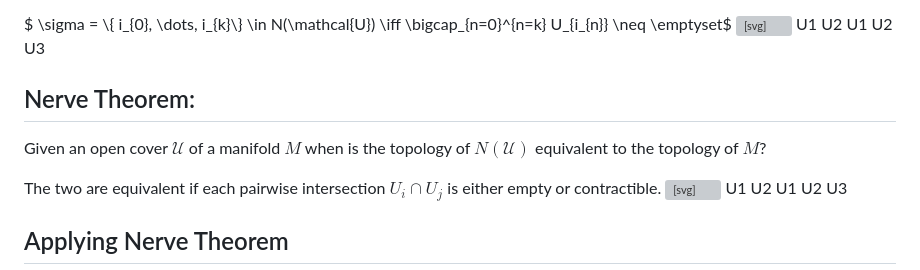
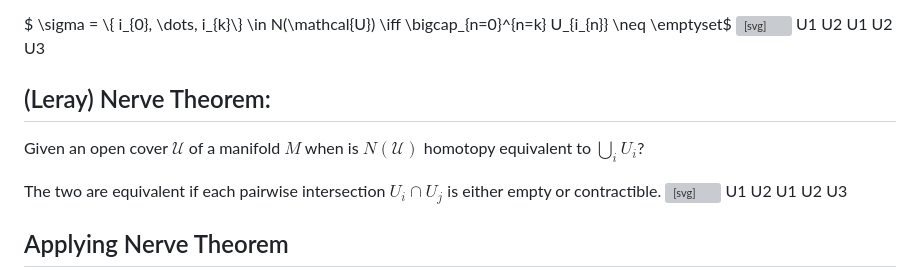
Before and after one commit to Jamiller137/comp_talk, a Markdown page: uiowa-presentation/slides/03-topologification.md, the part around the change. Drawn GitHub-style; grey boxes are pictures that could not be loaded.

Commit message:
fix nerve theorem

```diff
--- a/uiowa-presentation/slides/03-topologification.md
+++ b/uiowa-presentation/slides/03-topologification.md
@@ -87,10 +87,10 @@ $ \sigma = \\{ i_{0}, \dots, i_{k}\\} \in N(\mathcal{U}) \iff \bigcap_{n=0}^{n=k
 </svg>
 
 
-## Nerve Theorem:
+## (Leray) Nerve Theorem:
 
-Given an open cover $\mathcal{U}$ of a manifold $M$ when is the topology of $N(\mathcal{U})$
-equivalent to the topology of $M$?
+Given an open cover $\mathcal{U}$ of a manifold $M$ when is $N(\mathcal{U})$
+homotopy equivalent to $\bigcup_i U_i$?
 
 The two are equivalent if each pairwise intersection $U_i \cap U_j$ is either empty or contractible.
 <svg xmlns="http://www.w3.org/2000/svg" viewBox="0 10 500 200" style="max-width: 95%; height: auto;">
```
